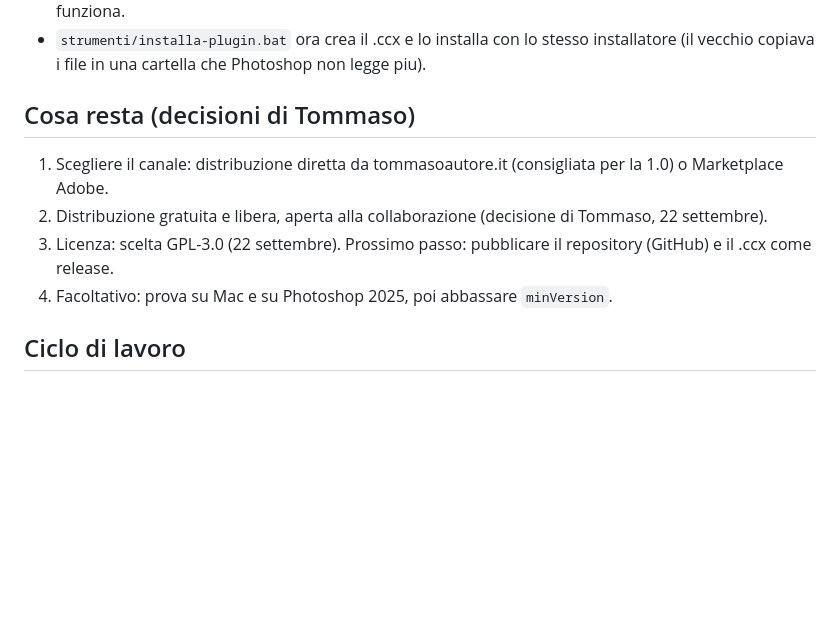
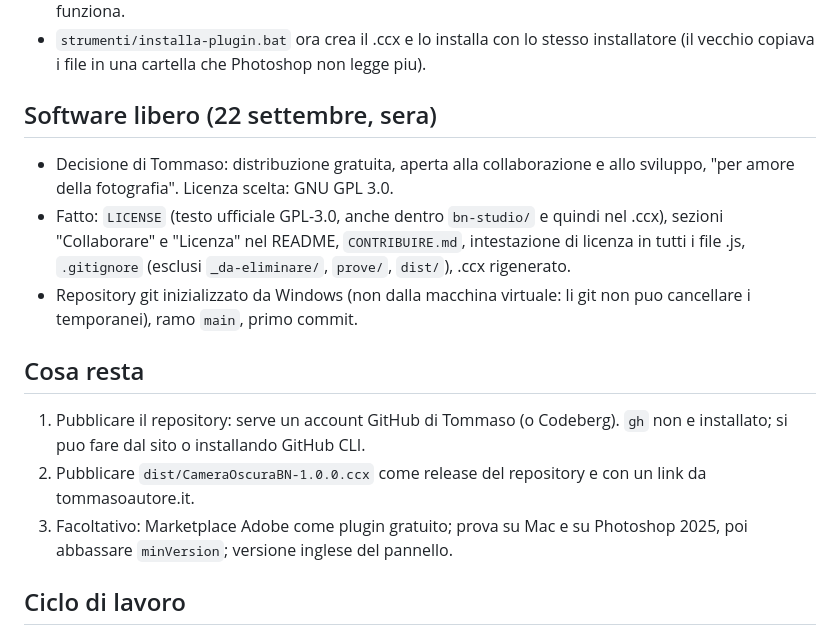
Before and after one commit to tommasogitano/camera-oscura-bn, a Markdown page: docs/RIPRESA.md, the part around the change. GitHub-like rendering; blank space fills up the shorter version.

Commit message:
Punto di ripresa aggiornato

```diff
--- a/docs/RIPRESA.md
+++ b/docs/RIPRESA.md
@@ -21,12 +21,17 @@ Aggiornato il 22 settembre 2026, sera.
 - Copia di sviluppo rimossa (spostata in `_da-eliminare/installazione-sviluppo/`), .ccx installato con `UnifiedPluginInstallerAgent.exe /install`: Photoshop lo carica da `%APPDATA%\Adobe\UXP\Plugins\External\it.tommasoscicchitano.cameraoscura_1.0.0`. Sviluppo provato: funziona.
 - `strumenti/installa-plugin.bat` ora crea il .ccx e lo installa con lo stesso installatore (il vecchio copiava i file in una cartella che Photoshop non legge piu).
 
-## Cosa resta (decisioni di Tommaso)
+## Software libero (22 settembre, sera)
 
-1. Scegliere il canale: distribuzione diretta da tommasoautore.it (consigliata per la 1.0) o Marketplace Adobe.
-2. Distribuzione gratuita e libera, aperta alla collaborazione (decisione di Tommaso, 22 settembre).
-3. Licenza: scelta GPL-3.0 (22 settembre). Prossimo passo: pubblicare il repository (GitHub) e il .ccx come release.
-4. Facoltativo: prova su Mac e su Photoshop 2025, poi abbassare `minVersion`.
+- Decisione di Tommaso: distribuzione gratuita, aperta alla collaborazione e allo sviluppo, "per amore della fotografia". Licenza scelta: GNU GPL 3.0.
+- Fatto: `LICENSE` (testo ufficiale GPL-3.0, anche dentro `bn-studio/` e quindi nel .ccx), sezioni "Collaborare" e "Licenza" nel README, `CONTRIBUIRE.md`, intestazione di licenza in tutti i file .js, `.gitignore` (esclusi `_da-eliminare/`, `prove/`, `dist/`), .ccx rigenerato.
+- Repository git inizializzato da Windows (non dalla macchina virtuale: li git non puo cancellare i temporanei), ramo `main`, primo commit.
+
+## Cosa resta
+
+1. Pubblicare il repository: serve un account GitHub di Tommaso (o Codeberg). `gh` non e installato; si puo fare dal sito o installando GitHub CLI.
+2. Pubblicare `dist/CameraOscuraBN-1.0.0.ccx` come release del repository e con un link da tommasoautore.it.
+3. Facoltativo: Marketplace Adobe come plugin gratuito; prova su Mac e su Photoshop 2025, poi abbassare `minVersion`; versione inglese del pannello.
 
 ## Ciclo di lavoro
 
```
